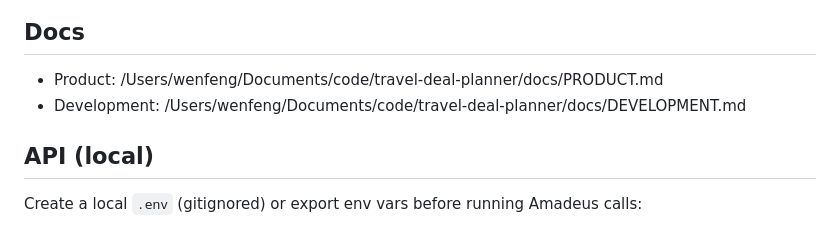
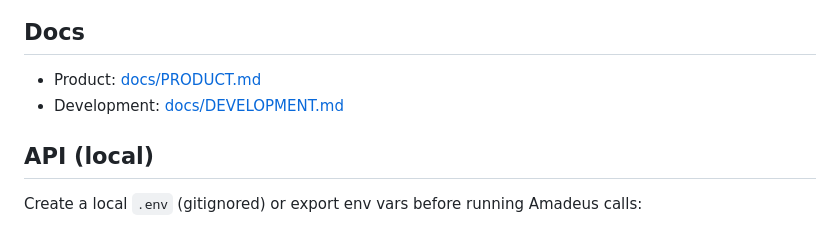
Before and after one commit to Wenfeng-GAO/travel-deal-planner, a Markdown page: README.md, the part around the change. Rendered like a GitHub page.

Commit message:
docs: make README doc links clickable

```diff
--- a/README.md
+++ b/README.md
@@ -6,8 +6,8 @@ A web product that recommends the cheapest travel window and a comfort‑oriente
 ![Latest UI snapshot for PVG to URC](docs/images/pvg-urc-2026-02-26.png)
 
 ## Docs
-- Product: /Users/wenfeng/Documents/code/travel-deal-planner/docs/PRODUCT.md
-- Development: /Users/wenfeng/Documents/code/travel-deal-planner/docs/DEVELOPMENT.md
+- Product: [docs/PRODUCT.md](docs/PRODUCT.md)
+- Development: [docs/DEVELOPMENT.md](docs/DEVELOPMENT.md)
 
 ## API (local)
 Create a local `.env` (gitignored) or export env vars before running Amadeus calls:
```
